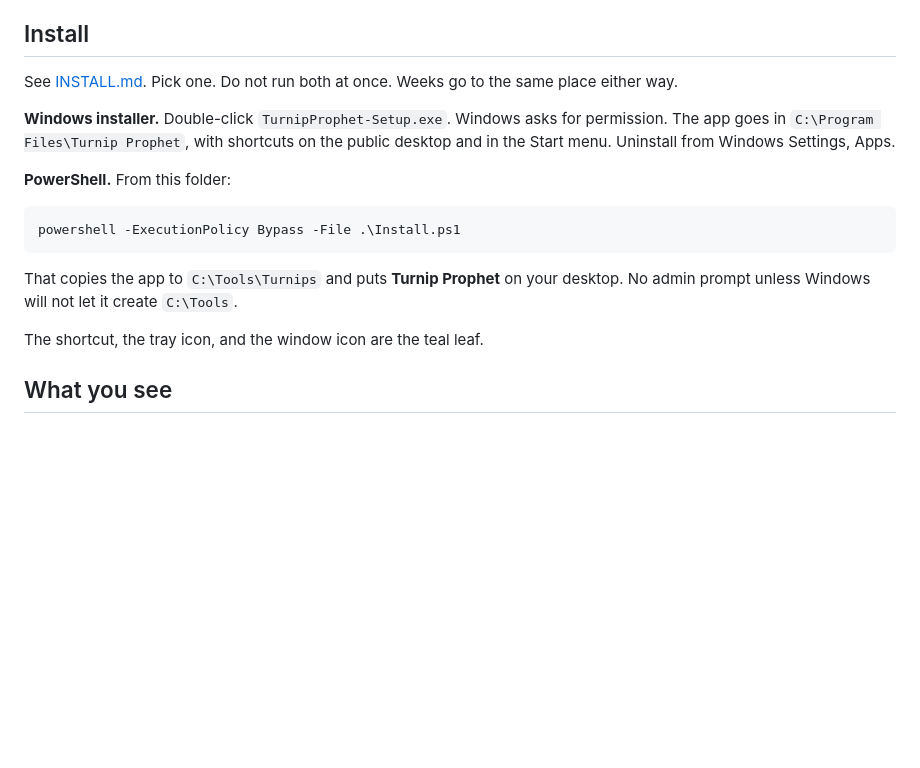
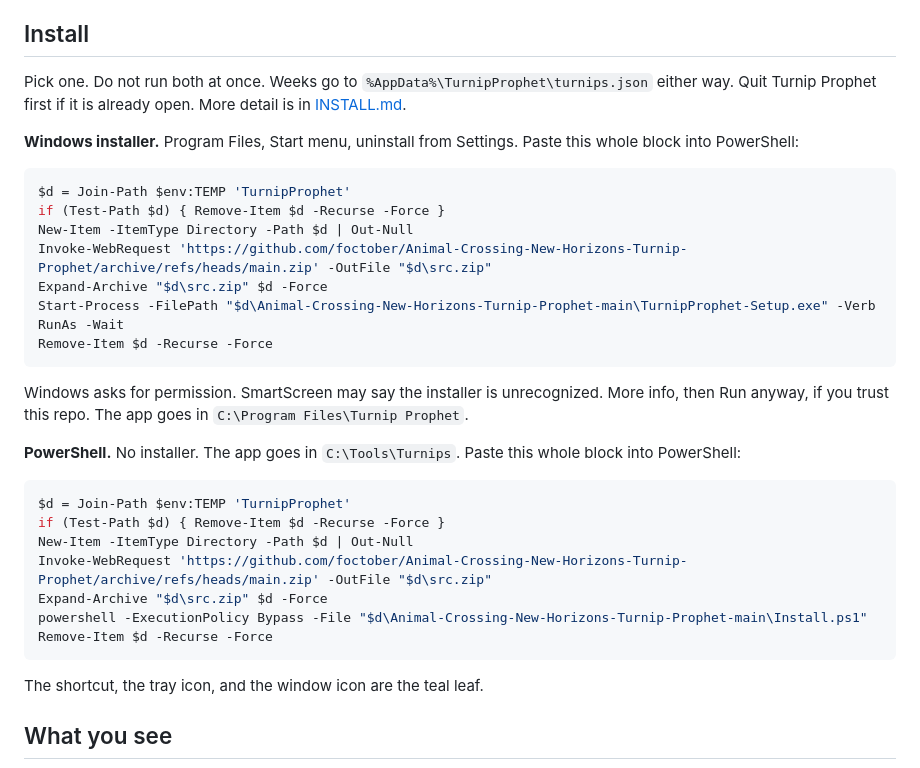
Before and after one commit to foctober/Animal-Crossing-New-Horizons-Turnip-Prophet, a Markdown page: README.md, the part around the change. Drawn GitHub-style; blank space fills up the shorter version.

Commit message:
Put both install commands in copy-paste blocks on the repo page.

````diff
--- a/README.md
+++ b/README.md
@@ -6,17 +6,33 @@ The price math is the same engine as [turnipprophet.io](https://turnipprophet.io
 
 ## Install
 
-See [INSTALL.md](INSTALL.md). Pick one. Do not run both at once. Weeks go to the same place either way.
+Pick one. Do not run both at once. Weeks go to `%AppData%\TurnipProphet\turnips.json` either way. Quit Turnip Prophet first if it is already open. More detail is in [INSTALL.md](INSTALL.md).
 
-**Windows installer.** Double-click `TurnipProphet-Setup.exe`. Windows asks for permission. The app goes in `C:\Program Files\Turnip Prophet`, with shortcuts on the public desktop and in the Start menu. Uninstall from Windows Settings, Apps.
-
-**PowerShell.** From this folder:
+**Windows installer.** Program Files, Start menu, uninstall from Settings. Paste this whole block into PowerShell:
 
 ```powershell
-powershell -ExecutionPolicy Bypass -File .\Install.ps1
+$d = Join-Path $env:TEMP 'TurnipProphet'
+if (Test-Path $d) { Remove-Item $d -Recurse -Force }
+New-Item -ItemType Directory -Path $d | Out-Null
+Invoke-WebRequest 'https://github.com/foctober/Animal-Crossing-New-Horizons-Turnip-Prophet/archive/refs/heads/main.zip' -OutFile "$d\src.zip"
+Expand-Archive "$d\src.zip" $d -Force
+Start-Process -FilePath "$d\Animal-Crossing-New-Horizons-Turnip-Prophet-main\TurnipProphet-Setup.exe" -Verb RunAs -Wait
+Remove-Item $d -Recurse -Force
 ```
 
-That copies the app to `C:\Tools\Turnips` and puts **Turnip Prophet** on your desktop. No admin prompt unless Windows will not let it create `C:\Tools`.
+Windows asks for permission. SmartScreen may say the installer is unrecognized. More info, then Run anyway, if you trust this repo. The app goes in `C:\Program Files\Turnip Prophet`.
+
+**PowerShell.** No installer. The app goes in `C:\Tools\Turnips`. Paste this whole block into PowerShell:
+
+```powershell
+$d = Join-Path $env:TEMP 'TurnipProphet'
+if (Test-Path $d) { Remove-Item $d -Recurse -Force }
+New-Item -ItemType Directory -Path $d | Out-Null
+Invoke-WebRequest 'https://github.com/foctober/Animal-Crossing-New-Horizons-Turnip-Prophet/archive/refs/heads/main.zip' -OutFile "$d\src.zip"
+Expand-Archive "$d\src.zip" $d -Force
+powershell -ExecutionPolicy Bypass -File "$d\Animal-Crossing-New-Horizons-Turnip-Prophet-main\Install.ps1"
+Remove-Item $d -Recurse -Force
+```
 
 The shortcut, the tray icon, and the window icon are the teal leaf.
 
````
Also changed, not shown: INSTALL.md (+22 -8 lines).
